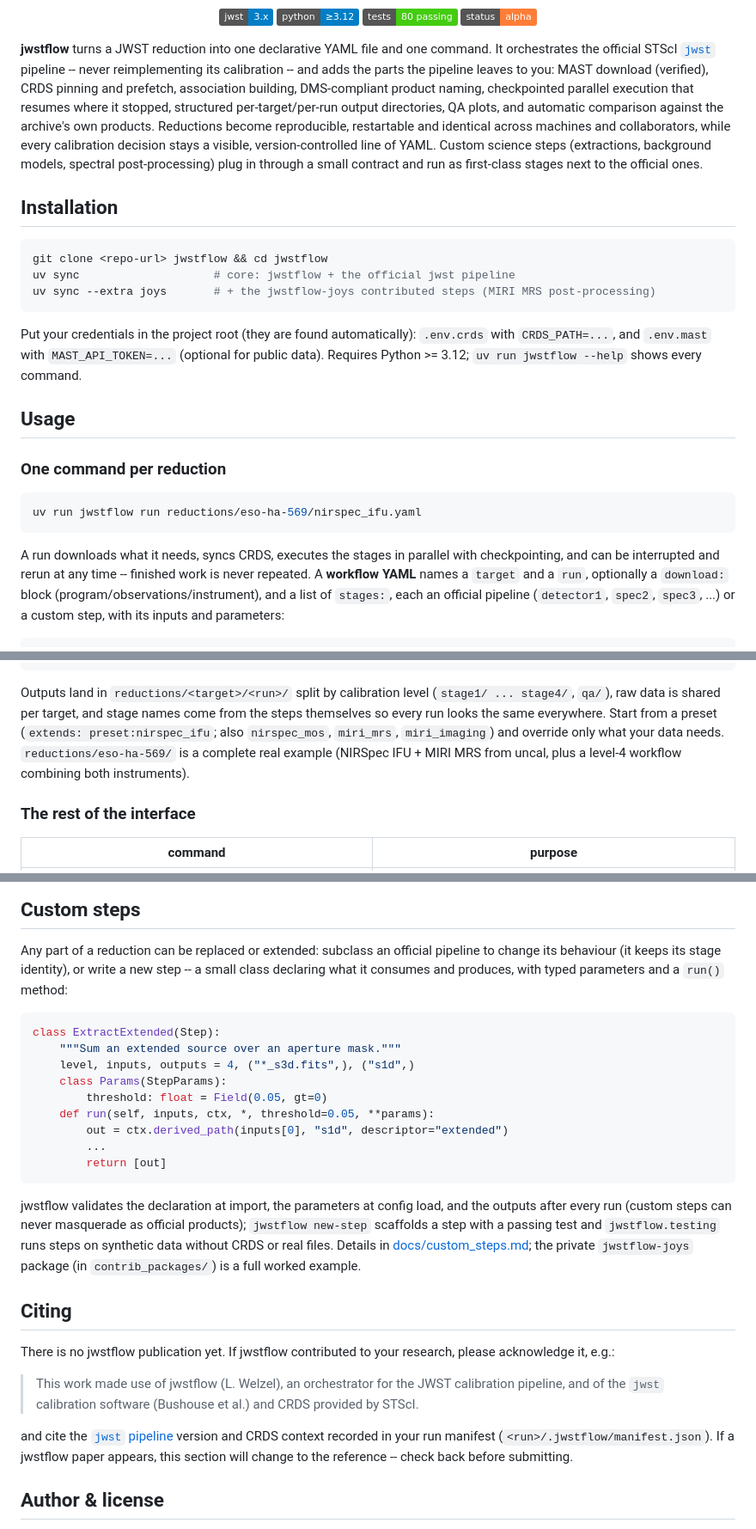
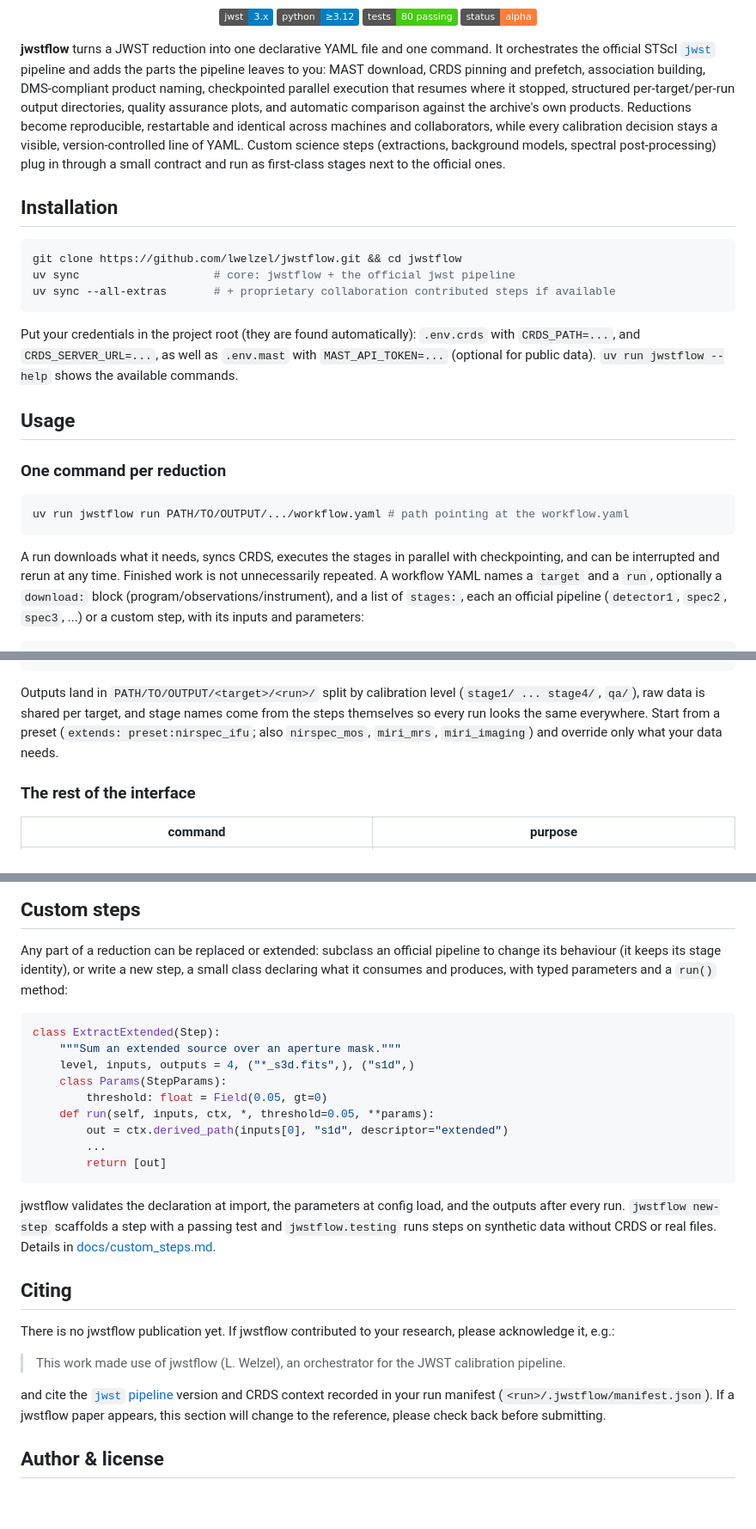
Before and after one commit to lwelzel/jwstflow, a Markdown page: README.md, 3 parts joined by grey strips. Shown at 86% size. Rendered like a GitHub page; badges without logos; blank space fills up the shorter version.

````diff
--- a/README.md
+++ b/README.md
@@ -12,11 +12,11 @@
 
 **jwstflow** turns a JWST reduction into one declarative YAML file and one
 command. It orchestrates the official STScI [`jwst`](https://github.com/spacetelescope/jwst)
-pipeline -- never reimplementing its calibration -- and adds the parts the
-pipeline leaves to you: MAST download (verified), CRDS pinning and prefetch,
-association building, DMS-compliant product naming, checkpointed parallel
-execution that resumes where it stopped, structured per-target/per-run output
-directories, QA plots, and automatic comparison against the archive's own
+pipeline and adds the parts the pipeline leaves to you: MAST download,
+CRDS pinning and prefetch, association building, DMS-compliant
+product naming, checkpointed parallel execution that resumes
+where it stopped, structured per-target/per-run output directories,
+quality assurance plots, and automatic comparison against the archive's own
 products. Reductions become reproducible, restartable and identical across
 machines and collaborators, while every calibration decision stays a visible,
 version-controlled line of YAML. Custom science steps (extractions,
@@ -26,27 +26,27 @@ contract and run as first-class stages next to the official ones.
 ## Installation
 
 ```bash
-git clone <repo-url> jwstflow && cd jwstflow
+git clone https://github.com/lwelzel/jwstflow.git && cd jwstflow
 uv sync                    # core: jwstflow + the official jwst pipeline
-uv sync --extra joys       # + the jwstflow-joys contributed steps (MIRI MRS post-processing)
+uv sync --all-extras       # + proprietary collaboration contributed steps if available
 ```
 
 Put your credentials in the project root (they are found automatically):
-`.env.crds` with `CRDS_PATH=...`, and `.env.mast` with `MAST_API_TOKEN=...`
-(optional for public data). Requires Python >= 3.12; `uv run jwstflow --help`
-shows every command.
+`.env.crds` with `CRDS_PATH=...`, and `CRDS_SERVER_URL=...`, as well as
+`.env.mast` with `MAST_API_TOKEN=...` (optional for public data).
+`uv run jwstflow --help` shows the available commands.
 
 ## Usage
 
 ### One command per reduction
 
 ```bash
-uv run jwstflow run reductions/eso-ha-569/nirspec_ifu.yaml
+uv run jwstflow run PATH/TO/OUTPUT/.../workflow.yaml # path pointing at the workflow.yaml
 ```
 
 A run downloads what it needs, syncs CRDS, executes the stages in parallel
-with checkpointing, and can be interrupted and rerun at any time -- finished
-work is never repeated. A **workflow YAML** names a `target` and a `run`,
+with checkpointing, and can be interrupted and rerun at any time. Finished
+work is not unnecessarily repeated. A workflow YAML names a `target` and a `run`,
 optionally a `download:` block (program/observations/instrument), and a list
 of `stages:`, each an official pipeline (`detector1`, `spec2`, `spec3`, ...)
 or a custom step, with its inputs and parameters:
@@ -66,13 +66,11 @@ stages:
     association: {mode: group, level: 3, group_by: [PROGRAM, OBSERVTN, GRATING, FILTER]}
 ```
 
-Outputs land in `reductions/<target>/<run>/` split by calibration level
+Outputs land in `PATH/TO/OUTPUT/<target>/<run>/` split by calibration level
 (`stage1/ ... stage4/`, `qa/`), raw data is shared per target, and stage
 names come from the steps themselves so every run looks the same everywhere.
 Start from a preset (`extends: preset:nirspec_ifu`; also `nirspec_mos`,
 `miri_mrs`, `miri_imaging`) and override only what your data needs.
-`reductions/eso-ha-569/` is a complete real example (NIRSpec IFU + MIRI MRS
-from uncal, plus a level-4 workflow combining both instruments).
 
 ### The rest of the interface
 
@@ -97,7 +95,7 @@ reference, associations, checkpointing and parallelism.
 
 Any part of a reduction can be replaced or extended: subclass an official
 pipeline to change its behaviour (it keeps its stage identity), or write a
-new step -- a small class declaring what it consumes and produces, with typed
+new step, a small class declaring what it consumes and produces, with typed
 parameters and a `run()` method:
 
 ```python
@@ -113,25 +111,21 @@ class ExtractExtended(Step):
 ```
 
 jwstflow validates the declaration at import, the parameters at config load,
-and the outputs after every run (custom steps can never masquerade as
-official products); `jwstflow new-step` scaffolds a step with a passing test
+and the outputs after every run. `jwstflow new-step` scaffolds a step with a passing test
 and `jwstflow.testing` runs steps on synthetic data without CRDS or real
-files. Details in [docs/custom_steps.md](docs/custom_steps.md); the private
-`jwstflow-joys` package (in `contrib_packages/`) is a full worked example.
+files. Details in [docs/custom_steps.md](docs/custom_steps.md).
 
 ## Citing
 
 There is no jwstflow publication yet. If jwstflow contributed to your
 research, please acknowledge it, e.g.:
 
-> This work made use of jwstflow (L. Welzel), an orchestrator for the JWST
-> calibration pipeline, and of the `jwst` calibration software (Bushouse et
-> al.) and CRDS provided by STScI.
+> This work made use of jwstflow (L. Welzel), an orchestrator for the JWST calibration pipeline.
 
 and cite the [`jwst` pipeline](https://github.com/spacetelescope/jwst)
 version and CRDS context recorded in your run manifest
 (`<run>/.jwstflow/manifest.json`). If a jwstflow paper appears, this section
-will change to the reference -- check back before submitting.
+will change to the reference, please check back before submitting.
 
 ## Author & license
 
````
